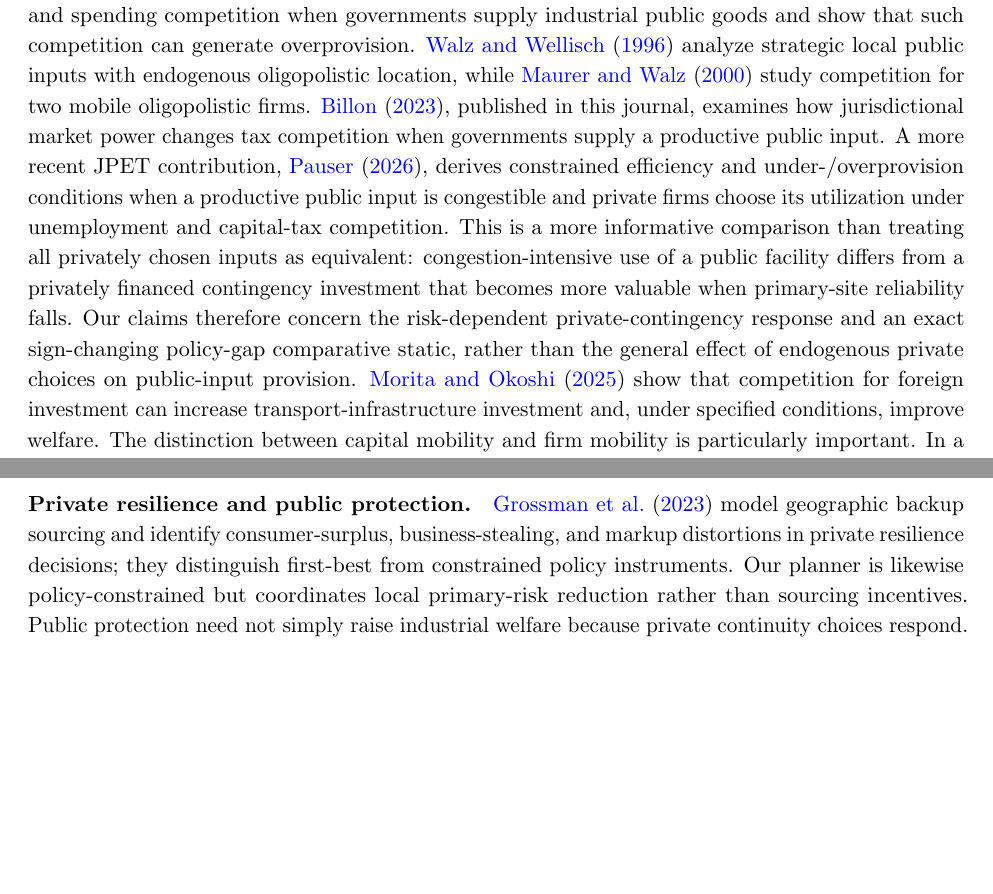
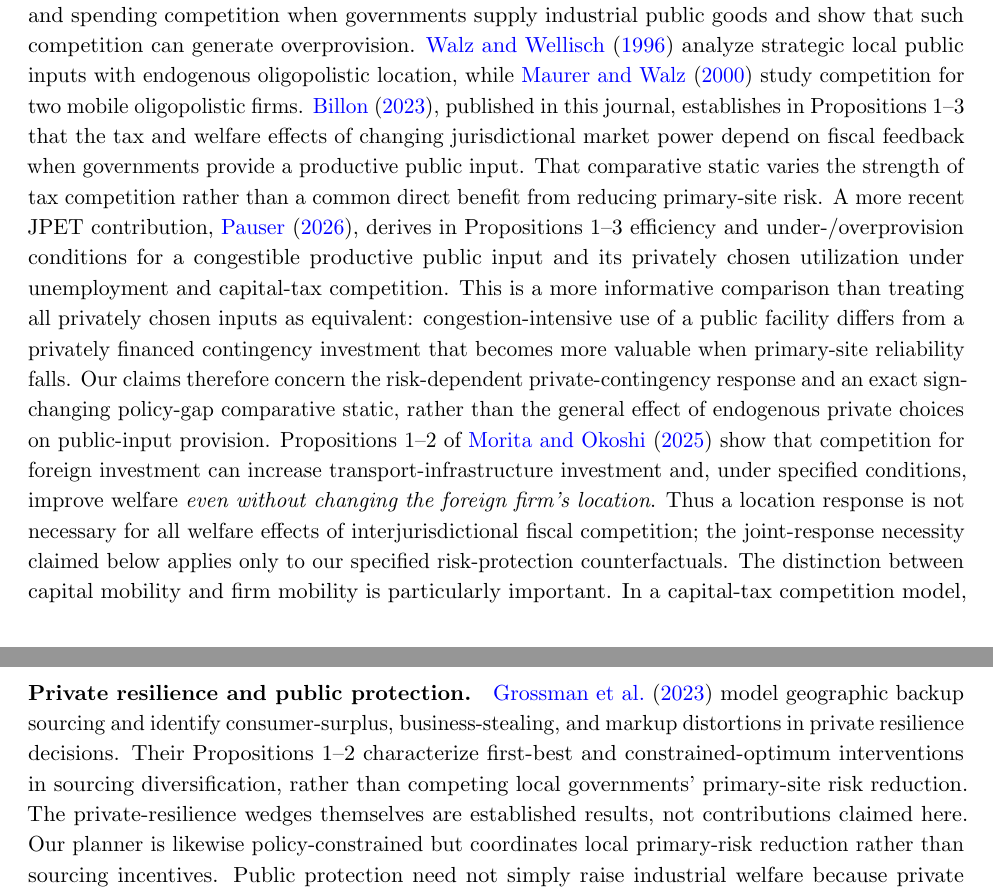
Before and after one commit to ryotamatsuki/public-climate-protection-private-production-redundancy, a LaTeX paper (submission/JPET/main.tex, which reads submission/JPET/sections/08_literature.tex): two parts of pages 13 and 14 of 25, joined at a grey line, cut so that both start at the same text, the shorter picture padded with empty space. Compiled offline with pdfLaTeX.

Commit message:
Clarify verified parent propositions and narrowly frame response-interaction novelty

```diff
--- a/submission/JPET/sections/08_literature.tex
+++ b/submission/JPET/sections/08_literature.tex
@@ -1,12 +1,12 @@
 \section{Related Literature}\label{sec:literature}
 
 \paragraph{Competition for local public inputs.}
-The theory of interjurisdictional competition already shows that attracting mobile activity through public inputs can distort expenditure. In particular, \citet{KeenMarchand1997} demonstrate that fiscal competition can bias the composition of spending toward productive local public inputs and away from public goods for immobile residents. Their welfare distortion and public-spending comparison are different from an endogenous private-contingency-readiness wedge; hence neither excessive productive public provision nor the possibility of crowding out other public goods is presented here as new. \citet{BayindirUpmann1998} compare tax and spending competition when governments supply industrial public goods and show that such competition can generate overprovision. \citet{WalzWellisch1996} analyze strategic local public inputs with endogenous oligopolistic location, while \citet{MaurerWalz2000} study competition for two mobile oligopolistic firms. \citet{Billon2023}, published in this journal, examines how jurisdictional market power changes tax competition when governments supply a productive public input. A more recent JPET contribution, \citet{Pauser2026}, derives constrained efficiency and under-/overprovision conditions when a productive public input is congestible and private firms choose its utilization under unemployment and capital-tax competition. This is a more informative comparison than treating all privately chosen inputs as equivalent: congestion-intensive use of a public facility differs from a privately financed contingency investment that becomes more valuable when primary-site reliability falls. Our claims therefore concern the risk-dependent private-contingency response and an exact sign-changing policy-gap comparative static, rather than the general effect of endogenous private choices on public-input provision. \citet{MoritaOkoshi2025} show that competition for foreign investment can increase transport-infrastructure investment and, under specified conditions, improve welfare. The distinction between capital mobility and firm mobility is particularly important. In a capital-tax competition model, \citet{Matsumoto1998} shows that allowing firms themselves to move can produce \emph{underprovision} of productive public inputs, whereas capital mobility alone need not; \citet{Ogawa2010} surveys this distinction and identifies the absence of firm mobility in the earlier Bayindir-Upmann configuration. That comparison is not a contradiction of Matsumoto's theorem: our policy instrument is a publicly supplied primary-risk reduction, firms make private contingency investments before disaster states, and governments compete in protection spending rather than capital tax rates. It does show why the sign of the expenditure distortion cannot be inferred from firm mobility alone. Mobility and market integration affect the direction of local-public-input distortions in other settings as well \citep{Ihara2008}. Neither public-input rivalry, plant attraction, nor excessive decentralized provision is claimed as new here.
+The theory of interjurisdictional competition already shows that attracting mobile activity through public inputs can distort expenditure. In particular, \citet{KeenMarchand1997} demonstrate that fiscal competition can bias the composition of spending toward productive local public inputs and away from public goods for immobile residents. Their welfare distortion and public-spending comparison are different from an endogenous private-contingency-readiness wedge; hence neither excessive productive public provision nor the possibility of crowding out other public goods is presented here as new. \citet{BayindirUpmann1998} compare tax and spending competition when governments supply industrial public goods and show that such competition can generate overprovision. \citet{WalzWellisch1996} analyze strategic local public inputs with endogenous oligopolistic location, while \citet{MaurerWalz2000} study competition for two mobile oligopolistic firms. \citet{Billon2023}, published in this journal, establishes in Propositions~1--3 that the tax and welfare effects of changing jurisdictional market power depend on fiscal feedback when governments provide a productive public input. That comparative static varies the strength of tax competition rather than a common direct benefit from reducing primary-site risk. A more recent JPET contribution, \citet{Pauser2026}, derives in Propositions~1--3 efficiency and under-/overprovision conditions for a congestible productive public input and its privately chosen utilization under unemployment and capital-tax competition. This is a more informative comparison than treating all privately chosen inputs as equivalent: congestion-intensive use of a public facility differs from a privately financed contingency investment that becomes more valuable when primary-site reliability falls. Our claims therefore concern the risk-dependent private-contingency response and an exact sign-changing policy-gap comparative static, rather than the general effect of endogenous private choices on public-input provision. Propositions~1--2 of \citet{MoritaOkoshi2025} show that competition for foreign investment can increase transport-infrastructure investment and, under specified conditions, improve welfare \emph{even without changing the foreign firm's location}. Thus a location response is not necessary for all welfare effects of interjurisdictional fiscal competition; the joint-response necessity claimed below applies only to our specified risk-protection counterfactuals. The distinction between capital mobility and firm mobility is particularly important. In a capital-tax competition model, \citet{Matsumoto1998} shows that allowing firms themselves to move can produce \emph{underprovision} of productive public inputs, whereas capital mobility alone need not; \citet{Ogawa2010} surveys this distinction and identifies the absence of firm mobility in the earlier Bayindir-Upmann configuration. That comparison is not a contradiction of Matsumoto's theorem: our policy instrument is a publicly supplied primary-risk reduction, firms make private contingency investments before disaster states, and governments compete in protection spending rather than capital tax rates. It does show why the sign of the expenditure distortion cannot be inferred from firm mobility alone. Mobility and market integration affect the direction of local-public-input distortions in other settings as well \citep{Ihara2008}. Neither public-input rivalry, plant attraction, nor excessive decentralized provision is claimed as new here.
 
 The public instrument in our model instead lowers a primary plant's disruption probability and thereby changes a privately chosen substitute: costly contingency readiness. The resulting national marginal value can become negative even though protection has a positive direct reliability effect. Theorem~\ref{thm:main} establishes a positive symmetric decentralized equilibrium with globally optimal unilateral responses and a zero coordinated protection-policy optimum over a nonempty open set of the maintained symmetric family. The decomposition in Proposition~\ref{prop:attraction-threshold} is an incidence-based accounting identity, not a new generic fiscal-competition theorem. What requires proof is the sign reversal generated by the endogenous readiness response and its coexistence with a globally incentive-compatible local policy equilibrium. Proposition~\ref{prop:global-primitive-band} derives economically interpretable strict sufficient conditions guaranteeing the full global policy conflict, not just the origin-sign decomposition. It also identifies a direct-benefit comparative static under which greater common protection benefits \emph{increase} the gap between local and coordinated policies. Proposition~\ref{prop:positive-gamma-extension} shows that a positive-planner-optimum ranking and this comparative static survive on an open set of strictly positive product substitutability. Proposition~\ref{prop:benefit-gap-response-interaction} adds a strict comparative-static contrast across three fully re-solved policy games: a common direct protection benefit widens the overprovision gap when both response margins are endogenous, leaves the gap unchanged when backup readiness is frozen, and narrows it when location is fixed. This interaction is a more specific theoretical claim than the established phenomenon of productive-public-input overprovision. These results concern this precisely specified public-protection game; they are not general theorems about every kind of public input or mobility.
 
 \paragraph{Private resilience and public protection.}
-\citet{GrossmanHelpmanLhuillier2023} model geographic backup sourcing and identify consumer-surplus, business-stealing, and markup distortions in private resilience decisions; they distinguish first-best from constrained policy instruments. Our planner is likewise policy-constrained but coordinates local primary-risk reduction rather than sourcing incentives. Public protection need not simply raise industrial welfare because private continuity choices respond. The explicit social--private readiness wedge and the exact $\Delta=0$ benchmark in Proposition~\ref{prop:zero-delta} identify a policy-ranking channel that does not require incremental sole-survivor rents or strategic substitution between firms' backup choices. These component mechanisms have close predecessors, so our claim is restricted to the combined policy-ranking result.
+\citet{GrossmanHelpmanLhuillier2023} model geographic backup sourcing and identify consumer-surplus, business-stealing, and markup distortions in private resilience decisions. Their Propositions~1--2 characterize first-best and constrained-optimum interventions in sourcing diversification, rather than competing local governments' primary-site risk reduction. The private-resilience wedges themselves are established results, not contributions claimed here. Our planner is likewise policy-constrained but coordinates local primary-risk reduction rather than sourcing incentives. Public protection need not simply raise industrial welfare because private continuity choices respond. The explicit social--private readiness wedge and the exact $\Delta=0$ benchmark in Proposition~\ref{prop:zero-delta} identify a policy-ranking channel that does not require incremental sole-survivor rents or strategic substitution between firms' backup choices. These component mechanisms have close predecessors, so our claim is restricted to the combined policy-ranking result.
 
 Public protection, private defense, and location have also been studied together. \citet{KouskyLuttmerZeckhauser2006} are a particularly close precursor: government protection and private investment in risky locations are jointly determined, greater protection attracts private capital, and the feedback can generate non-concave benefits and multiple equilibria. They explicitly set aside complementarity or substitutability between public and private protective investment. \citet{SeshimoYamazaki2018} provide an especially relevant disaster-policy comparison: in a small open linear city, residents choose where to locate under disaster risk, and anticipated ex post government compensation encourages exposure and entails excessive ex ante public preventive investment. Thus protection-induced exposure and excessive public disaster prevention are not new findings. The mechanism here differs: competing jurisdictions choose risk reduction for mobile production, which displaces privately financed backup readiness, and the resulting decentralized--coordinated policy gap is evaluated together with exact comparative statics across endogenous readiness and location decisions. The compensation-driven residential-location result should not be conflated with this private-contingency channel. \citet{GramesEtAl2019} show in a firm's flood-risk investment/location problem that existing defense can encourage location closer to water and reduce private defense. \citet{MahmudBarbier2016} model how public storm-protection programs and natural barriers affect private self-protection and self-insurance. The safe-development literature studies analogous induced exposure and preparedness responses \citep{HaerEtAl2020,FusinatoEtAl2024}. Zhao, Yang, and Zhang's unpublished working paper \emph{Trading Resilience for Growth: Evidence from Public Flood Protection in China} (2026, \href{https://doi.org/10.2139/ssrn.6996377}{SSRN 6996377}) reports crowd-out of firms' defensive investment and increased tail-risk losses. \citet{GawelEtAl2018} discuss public-choice barriers and public/private substitution in climate adaptation. These studies establish the broader investment and protection feedbacks. Our result concerns the policy ranking in a simultaneous local-government competition game after mobile oligopolistic production and private geographic backup are jointly re-solved.
 
```
Also changed, not shown: submission/JPET/sections/08_literature.tex (2 more changed lines).
